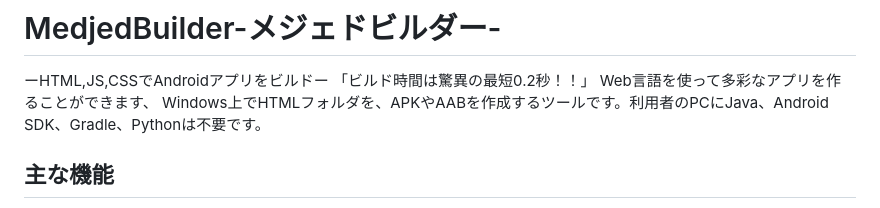
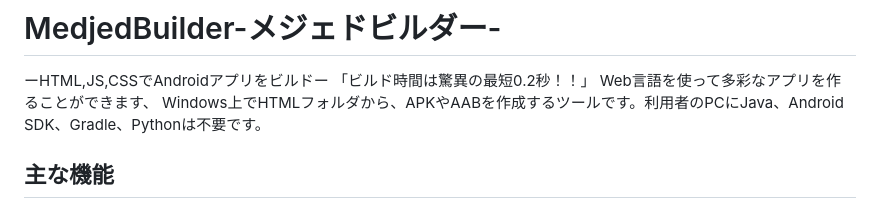
Before and after one commit to Xenoah/MedjedBuilder, a Markdown page: README.md, the part around the change. Drawn GitHub-style.

Commit message:
Fix wording in README for clarity

```diff
--- a/README.md
+++ b/README.md
@@ -2,7 +2,7 @@
 ーHTML,JS,CSSでAndroidアプリをビルドー
 「ビルド時間は驚異の最短0.2秒！！」
 Web言語を使って多彩なアプリを作ることができます、
-Windows上でHTMLフォルダを、APKやAABを作成するツールです。利用者のPCにJava、Android SDK、Gradle、Pythonは不要です。
+Windows上でHTMLフォルダから、APKやAABを作成するツールです。利用者のPCにJava、Android SDK、Gradle、Pythonは不要です。
 
 ## 主な機能
 
```
